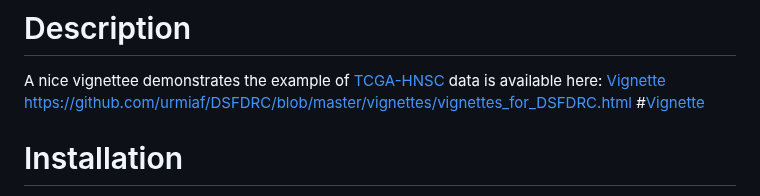
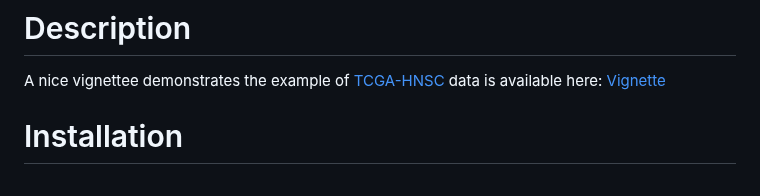
Before and after one commit to bandyopd/DSFDRC, a Markdown page: README.md, the part around the change. GitHub-like rendering.

Commit message:
Update README.md
deleted some lines

```diff
--- a/README.md
+++ b/README.md
@@ -14,8 +14,7 @@ does not require any complex estimation or optimization. Furthermore, we tackled
 
 A nice vignettee demonstrates the example of [TCGA-HNSC](https://portal.gdc.cancer.gov/projects/TCGA-HNSC) data is available
 here: [Vignette](http://htmlpreview.github.io/?https://github.com/urmiaf/DSFDRC/blob/master/vignettes/vignettes_for_DSFDRC.html)
-https://github.com/urmiaf/DSFDRC/blob/master/vignettes/vignettes_for_DSFDRC.html
-#[Vignette](http://htmlpreview.github.io/?https://github.com/urmiaf/DSFDRC/blob/master/vignettes/Introduction.html)
+
 # Installation
 install.packages("devtools")
 
```
